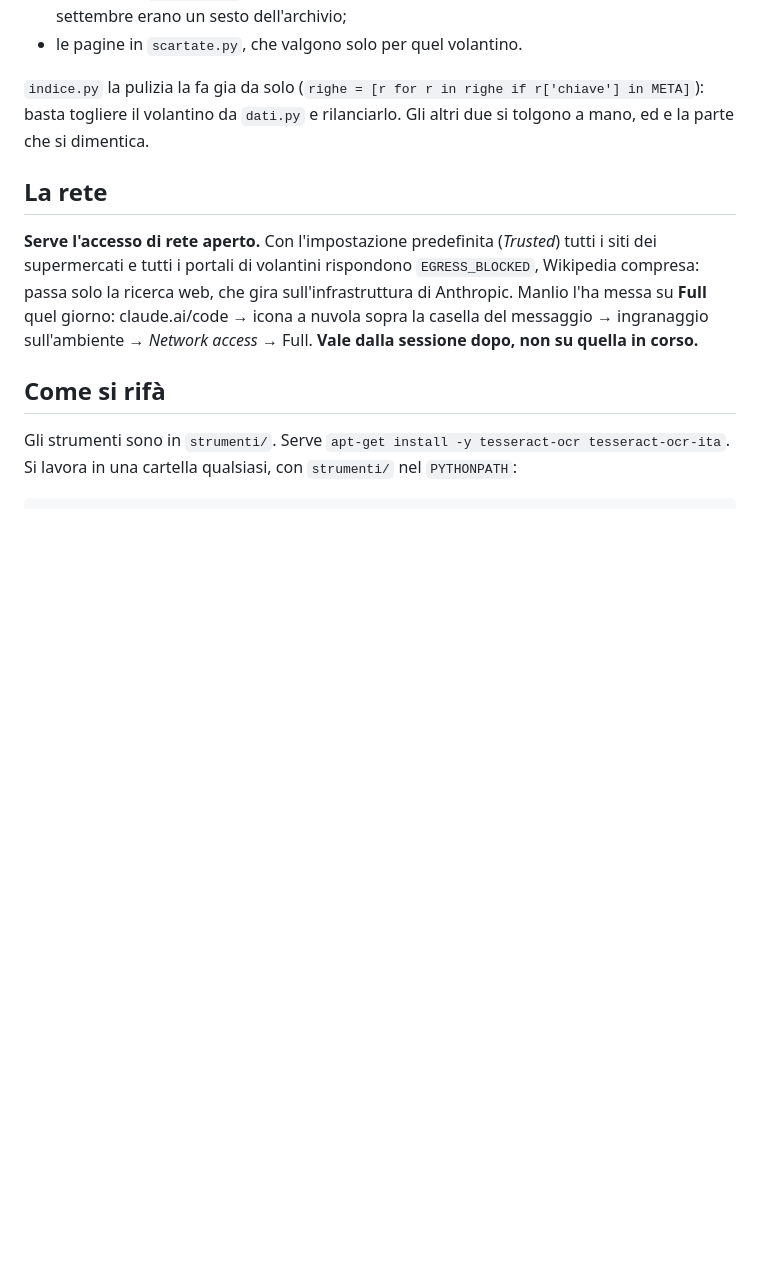
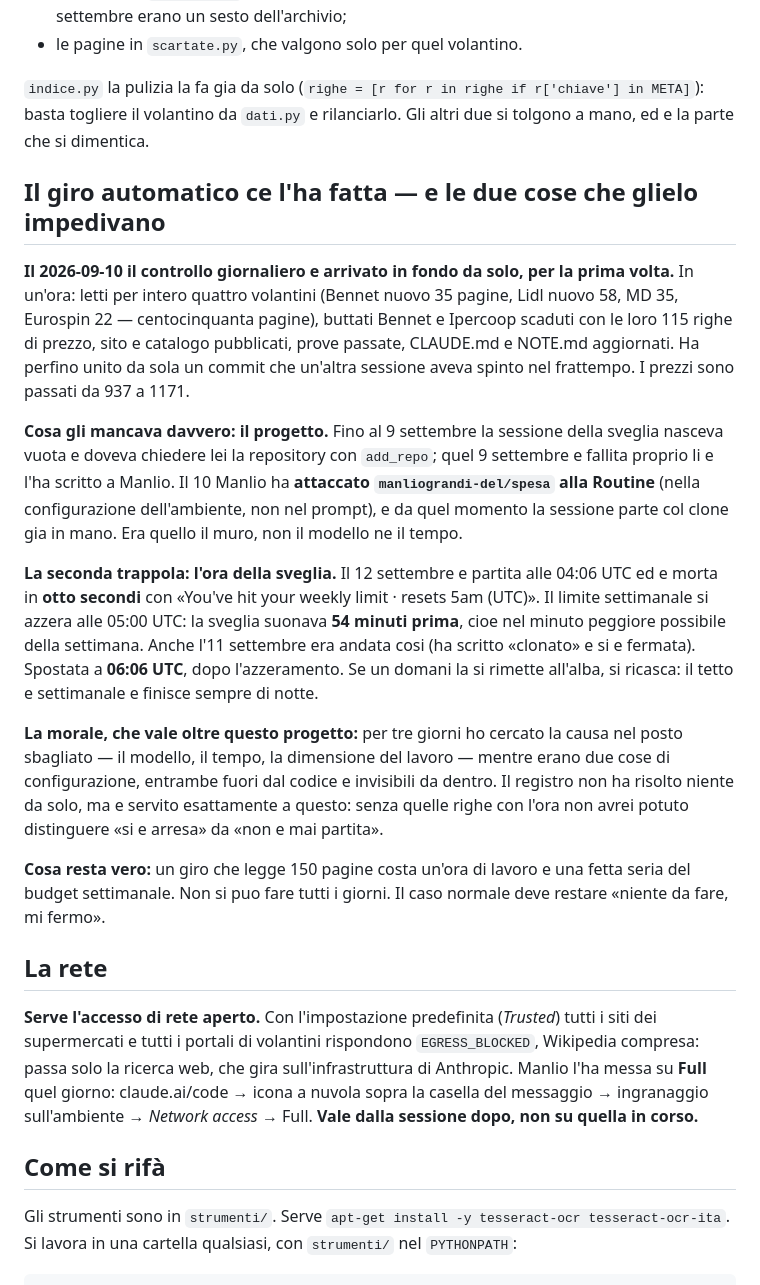
Before and after one commit to manliograndi-del/spesa, a Markdown page: NOTE.md, the part around the change. Drawn GitHub-style; blank space fills up the shorter version.

Commit message:
Scrive perche il giro automatico ha cominciato a funzionare
Il 10 settembre e arrivato in fondo da solo per la prima volta: quattro
volantini letti per intero, 150 pagine, i prezzi da 937 a 1171.

Le due cose che glielo impedivano erano fuori dal codice. La prima: la
sessione della sveglia nasceva senza il progetto e doveva chiederlo ogni
mattina; Manlio ha attaccato la repository alla Routine e il muro e sparito.
La seconda: suonava alle 04:06 UTC, cioe 54 minuti prima che si azzerasse
il limite settimanale — il minuto peggiore della settimana. Il 12 settembre
e morta in otto secondi per quello. Spostata alle 06:06 UTC.

Co-Authored-By: Claude Opus 5 <noreply@anthropic.com>
Claude-Session: https://claude.ai/code/session_01Bmv4R8VJnbHWJDSxij88Fr

```diff
--- a/NOTE.md
+++ b/NOTE.md
@@ -1310,6 +1310,42 @@ sessione e spariscono da soli. Cresce in tre posti dentro il progetto:
 r['chiave'] in META]`): basta togliere il volantino da `dati.py` e rilanciarlo.
 Gli altri due si tolgono a mano, ed e la parte che si dimentica.
 
+## Il giro automatico ce l'ha fatta — e le due cose che glielo impedivano
+
+**Il 2026-09-10 il controllo giornaliero e arrivato in fondo da solo, per la
+prima volta.** In un'ora: letti per intero quattro volantini (Bennet nuovo 35
+pagine, Lidl nuovo 58, MD 35, Eurospin 22 — centocinquanta pagine), buttati
+Bennet e Ipercoop scaduti con le loro 115 righe di prezzo, sito e catalogo
+pubblicati, prove passate, CLAUDE.md e NOTE.md aggiornati. Ha perfino unito da
+sola un commit che un'altra sessione aveva spinto nel frattempo. I prezzi sono
+passati da 937 a 1171.
+
+**Cosa gli mancava davvero: il progetto.** Fino al 9 settembre la sessione della
+sveglia nasceva vuota e doveva chiedere lei la repository con `add_repo`; quel
+9 settembre e fallita proprio li e l'ha scritto a Manlio. Il 10 Manlio ha
+**attaccato `manliograndi-del/spesa` alla Routine** (nella configurazione
+dell'ambiente, non nel prompt), e da quel momento la sessione parte col clone
+gia in mano. Era quello il muro, non il modello ne il tempo.
+
+**La seconda trappola: l'ora della sveglia.** Il 12 settembre e partita alle
+04:06 UTC ed e morta in **otto secondi** con «You've hit your weekly limit ·
+resets 5am (UTC)». Il limite settimanale si azzera alle 05:00 UTC: la sveglia
+suonava **54 minuti prima**, cioe nel minuto peggiore possibile della settimana.
+Anche l'11 settembre era andata cosi (ha scritto «clonato» e si e fermata).
+Spostata a **06:06 UTC**, dopo l'azzeramento. Se un domani la si rimette
+all'alba, si ricasca: il tetto e settimanale e finisce sempre di notte.
+
+**La morale, che vale oltre questo progetto:** per tre giorni ho cercato la
+causa nel posto sbagliato — il modello, il tempo, la dimensione del lavoro —
+mentre erano due cose di configurazione, entrambe fuori dal codice e
+invisibili da dentro. Il registro non ha risolto niente da solo, ma e servito
+esattamente a questo: senza quelle righe con l'ora non avrei potuto distinguere
+«si e arresa» da «non e mai partita».
+
+**Cosa resta vero:** un giro che legge 150 pagine costa un'ora di lavoro e una
+fetta seria del budget settimanale. Non si puo fare tutti i giorni. Il caso
+normale deve restare «niente da fare, mi fermo».
+
 ## La rete
 
 **Serve l'accesso di rete aperto.** Con l'impostazione predefinita (*Trusted*)
```
